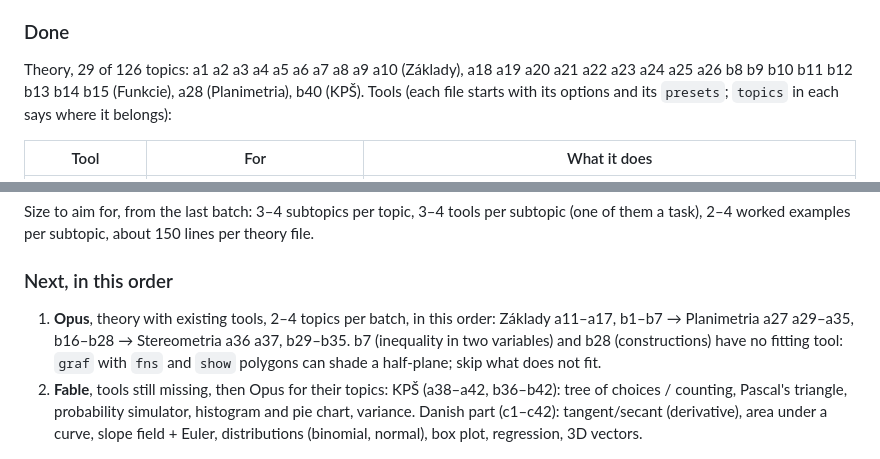
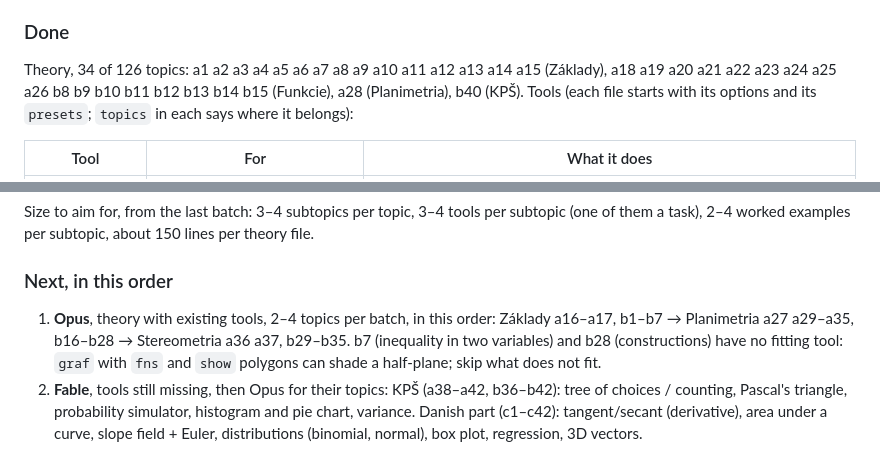
Before and after one commit to MedardWork/ExtMatMat_Tracker, a Markdown page: CLAUDE.md, 2 parts joined by grey strips. Rendered like a GitHub page.

Commit message:
CLAUDE.md: progress a11-a15
Co-Authored-By: Claude Opus 5.5 <noreply@anthropic.com>
Claude-Session: https://claude.ai/code/session_01KVYYqGy5oVkdERzQetu2D2

```diff
--- a/CLAUDE.md
+++ b/CLAUDE.md
@@ -60,7 +60,7 @@ Decided with the person, don't reopen:
 
 ### Done
 
-Theory, 29 of 126 topics: a1 a2 a3 a4 a5 a6 a7 a8 a9 a10 (Základy), a18 a19 a20 a21 a22 a23 a24 a25 a26 b8 b9 b10 b11 b12 b13 b14 b15 (Funkcie), a28 (Planimetria), b40 (KPŠ).
+Theory, 34 of 126 topics: a1 a2 a3 a4 a5 a6 a7 a8 a9 a10 a11 a12 a13 a14 a15 (Základy), a18 a19 a20 a21 a22 a23 a24 a25 a26 b8 b9 b10 b11 b12 b13 b14 b15 (Funkcie), a28 (Planimetria), b40 (KPŠ).
 Tools (each file starts with its options and its `presets`; `topics` in each says where it belongs):
 
 | Tool | For | What it does |
@@ -97,7 +97,7 @@ task), 2–4 worked examples per subtopic, about 150 lines per theory file.
 ### Next, in this order
 
 1. **Opus**, theory with existing tools, 2–4 topics per batch, in this order:
-   Základy a11–a17, b1–b7 → Planimetria a27 a29–a35, b16–b28 →
+   Základy a16–a17, b1–b7 → Planimetria a27 a29–a35, b16–b28 →
    Stereometria a36 a37, b29–b35. b7 (inequality in two variables) and b28 (constructions) have no
    fitting tool: `graf` with `fns` and `show` polygons can shade a half-plane; skip what does not fit.
 2. **Fable**, tools still missing, then Opus for their topics:
```
